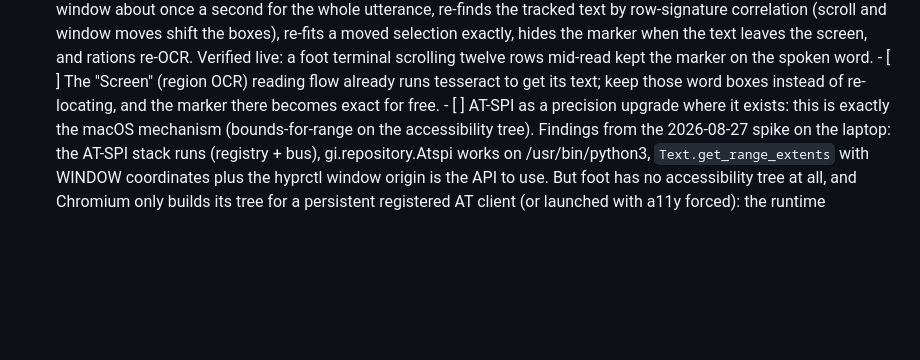
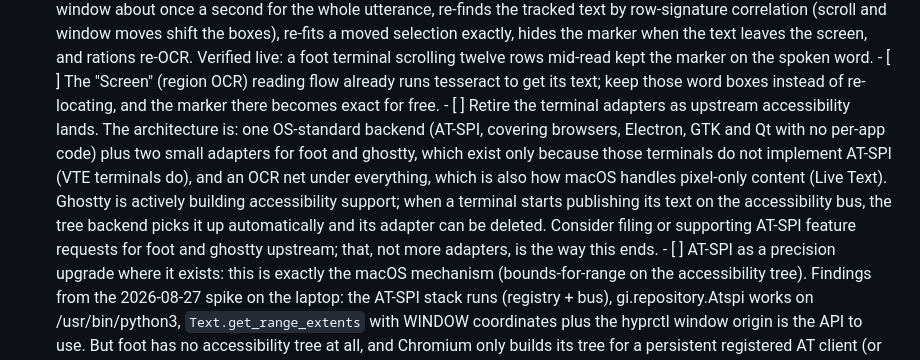
Before and after one commit to thefreshoffice/omalexia, a Markdown page: ROADMAP.md, the part around the change. Rendered like a GitHub page; blank space fills up the shorter version.

Commit message:
Record the endgame: standard accessibility everywhere, adapters retire
The terminal adapters are scaffolding around a gap, not architecture:
AT-SPI is the one OS-standard backend and covers everything that
implements it with no per-app code. foot and ghostty simply do not
implement it yet. Note the plan to lean on upstream accessibility
work and delete the adapters as terminals join the bus.

```diff
--- a/ROADMAP.md
+++ b/ROADMAP.md
@@ -251,6 +251,18 @@ at a real-time factor of 0.05, so speed is not the problem quality has.
       - [ ] The "Screen" (region OCR) reading flow already runs tesseract to
             get its text; keep those word boxes instead of re-locating, and
             the marker there becomes exact for free.
+      - [ ] Retire the terminal adapters as upstream accessibility lands.
+            The architecture is: one OS-standard backend (AT-SPI, covering
+            browsers, Electron, GTK and Qt with no per-app code) plus two
+            small adapters for foot and ghostty, which exist only because
+            those terminals do not implement AT-SPI (VTE terminals do), and
+            an OCR net under everything, which is also how macOS handles
+            pixel-only content (Live Text). Ghostty is actively building
+            accessibility support; when a terminal starts publishing its
+            text on the accessibility bus, the tree backend picks it up
+            automatically and its adapter can be deleted. Consider filing
+            or supporting AT-SPI feature requests for foot and ghostty
+            upstream; that, not more adapters, is the way this ends.
       - [ ] AT-SPI as a precision upgrade where it exists: this is exactly
             the macOS mechanism (bounds-for-range on the accessibility
             tree). Findings from the 2026-08-27 spike on the laptop: the
```
